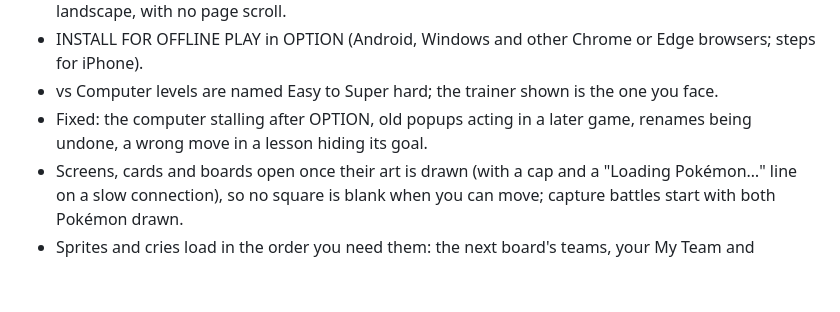
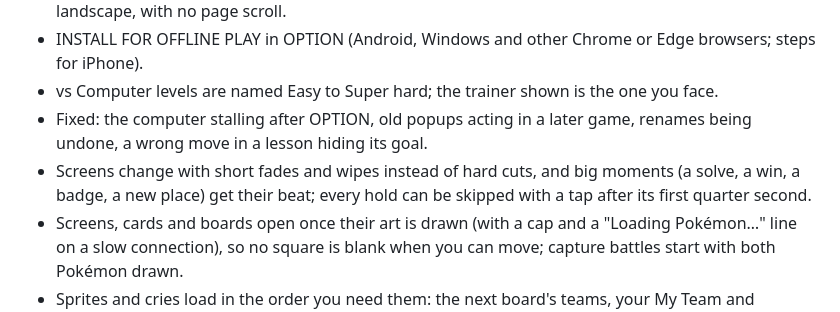
Before and after one commit to cousinmew/pokefan-chess, a Markdown page: CHANGELOG.md, the part around the change. Drawn GitHub-style; blank space fills up the shorter version.

Commit message:
docs: changelog line for the transitions between screens
Co-Authored-By: Claude Opus 5.5 <noreply@anthropic.com>
Claude-Session: https://claude.ai/code/session_017ctkJ2CPbr4ticX1ZUStMt

```diff
--- a/CHANGELOG.md
+++ b/CHANGELOG.md
@@ -152,6 +152,7 @@
 - INSTALL FOR OFFLINE PLAY in OPTION (Android, Windows and other Chrome or Edge browsers; steps for iPhone).
 - vs Computer levels are named Easy to Super hard; the trainer shown is the one you face.
 - Fixed: the computer stalling after OPTION, old popups acting in a later game, renames being undone, a wrong move in a lesson hiding its goal.
+- Screens change with short fades and wipes instead of hard cuts, and big moments (a solve, a win, a badge, a new place) get their beat; every hold can be skipped with a tap after its first quarter second.
 - Screens, cards and boards open once their art is drawn (with a cap and a "Loading Pokémon…" line on a slow connection), so no square is blank when you can move; capture battles start with both Pokémon drawn.
 - Sprites and cries load in the order you need them: the next board's teams, your My Team and YELLOW's mascots first; the Pokédex and sticker book load only what is on screen. Cries play with their moment, and a cry that would come late is skipped.
 - A smaller first download: only English ships at first, other languages load when chosen.
```
